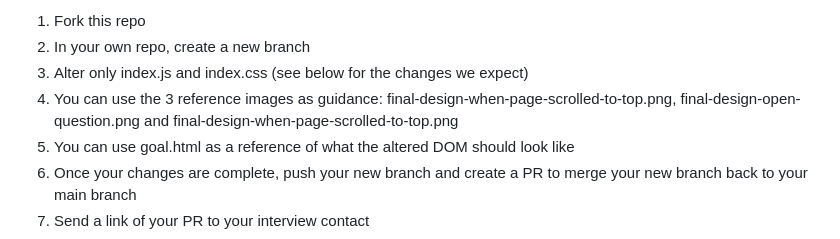
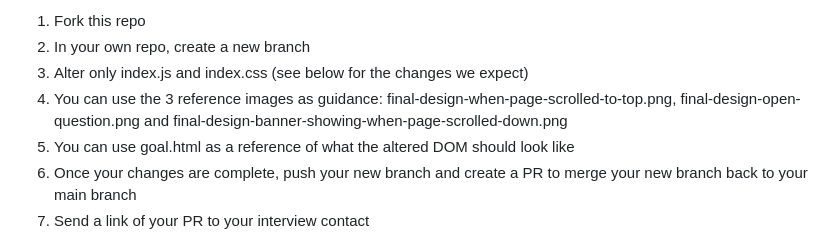
Before and after one commit to vuice/interview-test, a Markdown page: README.md, the part around the change. GitHub-like rendering.

Commit message:
Fix redundant file name in step 4

```diff
--- a/README.md
+++ b/README.md
@@ -10,7 +10,7 @@ Instructions:
 1. Fork this repo
 2. In your own repo, create a new branch
 3. Alter only index.js and index.css (see below for the changes we expect)
-4. You can use the 3 reference images as guidance: final-design-when-page-scrolled-to-top.png, final-design-open-question.png and final-design-when-page-scrolled-to-top.png
+4. You can use the 3 reference images as guidance: final-design-when-page-scrolled-to-top.png, final-design-open-question.png and final-design-banner-showing-when-page-scrolled-down.png
 5. You can use goal.html as a reference of what the altered DOM should look like
 6. Once your changes are complete, push your new branch and create a PR to merge your new branch back to your main branch
 7. Send a link of your PR to your interview contact
```
